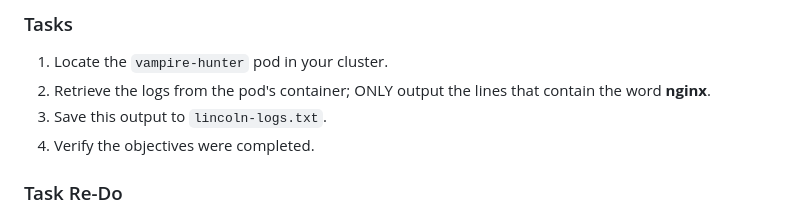
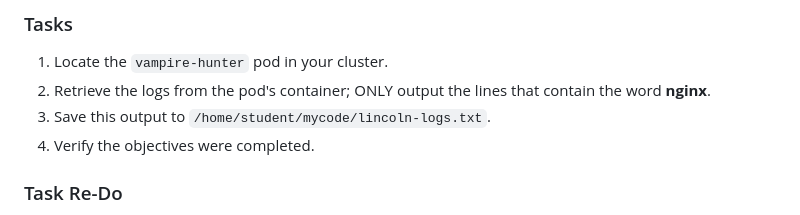
Before and after one commit to csfeeser/devops, a Markdown page: k8s_miniproject.md, the part around the change. Rendered like a GitHub page; folded sections open.

```diff
--- a/k8s_miniproject.md
+++ b/k8s_miniproject.md
@@ -258,7 +258,7 @@ In namespace `lincoln` there is a single pod named `vampire-hunter`. Output the
 
 1. Locate the `vampire-hunter` pod in your cluster.
 0. Retrieve the logs from the pod's container; ONLY output the lines that contain the word **nginx**.
-0. Save this output to `lincoln-logs.txt`.
+0. Save this output to `/home/student/mycode/lincoln-logs.txt`.
 0. Verify the objectives were completed.
 
 ### Task Re-Do
```
